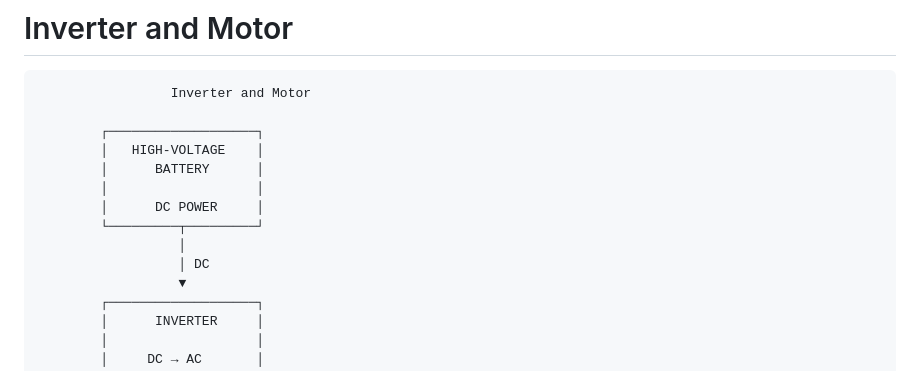
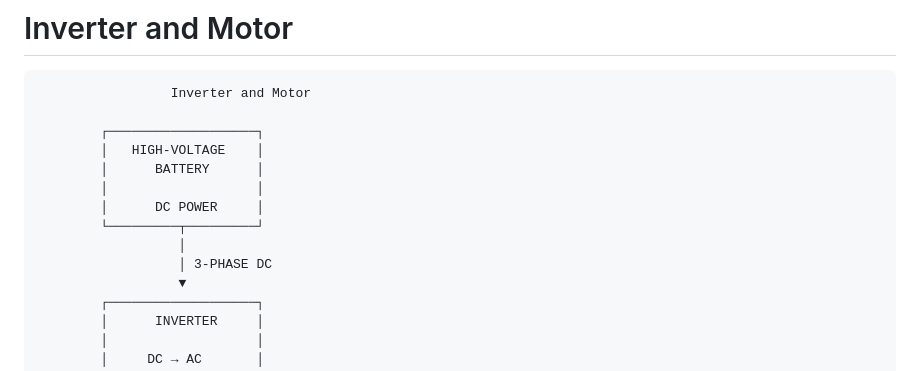
Before and after one commit to RayhanShajib/Visualization_EV_Powertrain, a Markdown page: README.md, the part around one of its changes. GitHub-like rendering.

```diff
--- a/README.md
+++ b/README.md
@@ -96,7 +96,7 @@ AC charging 0-100%(Usable) = Approx. 4 hour 16 minute
         │      DC POWER     │
         └─────────┬─────────┘
                   │
-                  │ DC
+                  │ 3-PHASE DC
                   ▼
         ┌───────────────────┐
         │      INVERTER     │
```
Also changed, not shown: other parts of README.md (+2 -0 lines).
